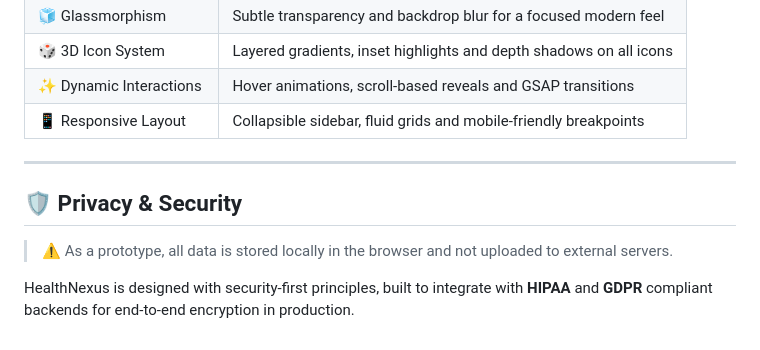
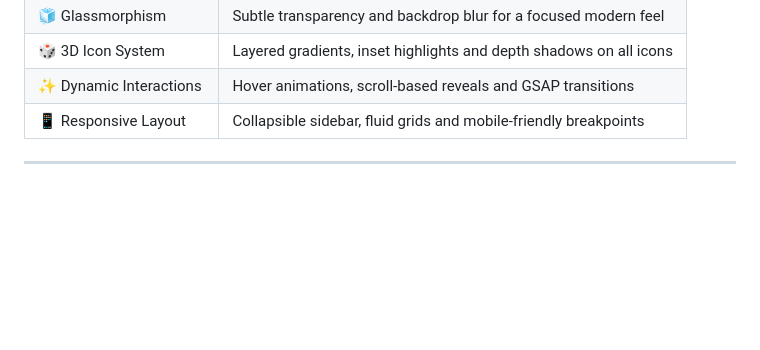
Before and after one commit to backpropbrigade-dev/Health-Nexus, a Markdown page: README.md, the part around the change. GitHub-like rendering; blank space fills up the shorter version.

Commit message:
Delete privacy & security section from README
Removed privacy and security section from README.

```diff
--- a/README.md
+++ b/README.md
@@ -158,9 +158,3 @@ netlify deploy --prod --dir=dist
 | 📱 Responsive Layout | Collapsible sidebar, fluid grids and mobile-friendly breakpoints |
 
 ---
-
-## 🛡️ Privacy & Security
-
-> ⚠️ As a prototype, all data is stored locally in the browser and not uploaded to external servers.
-
-HealthNexus is designed with security-first principles, built to integrate with **HIPAA** and **GDPR** compliant backends for end-to-end encryption in production.
```
